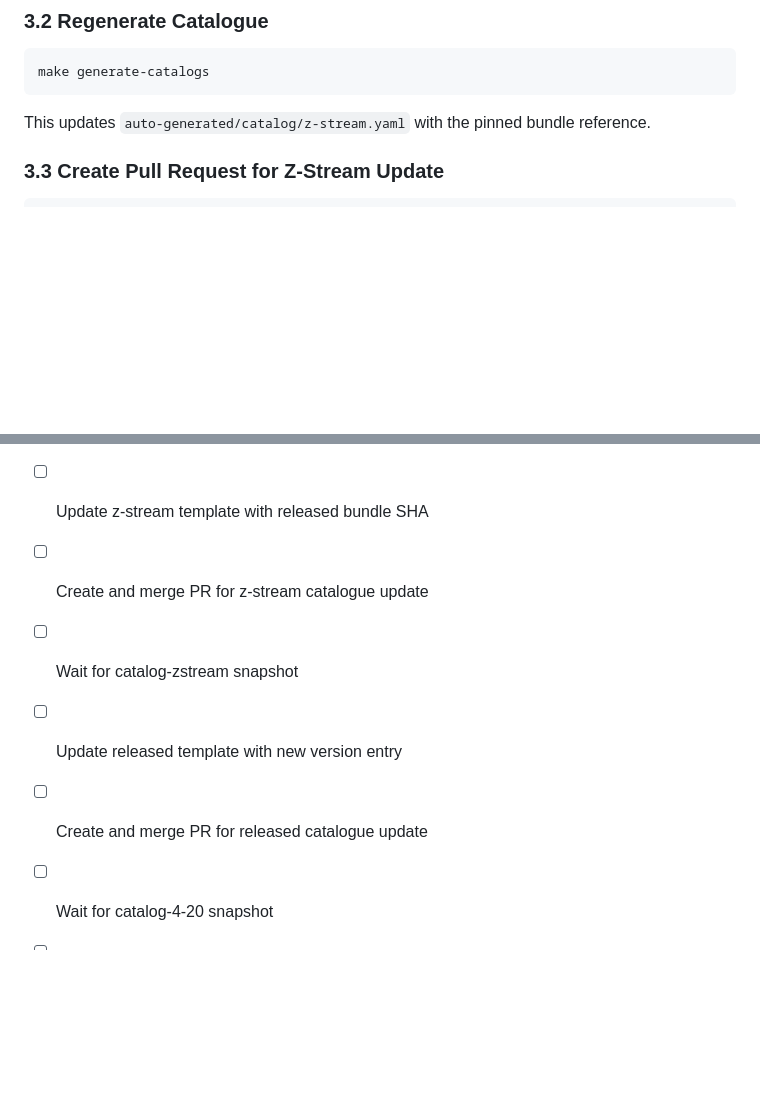
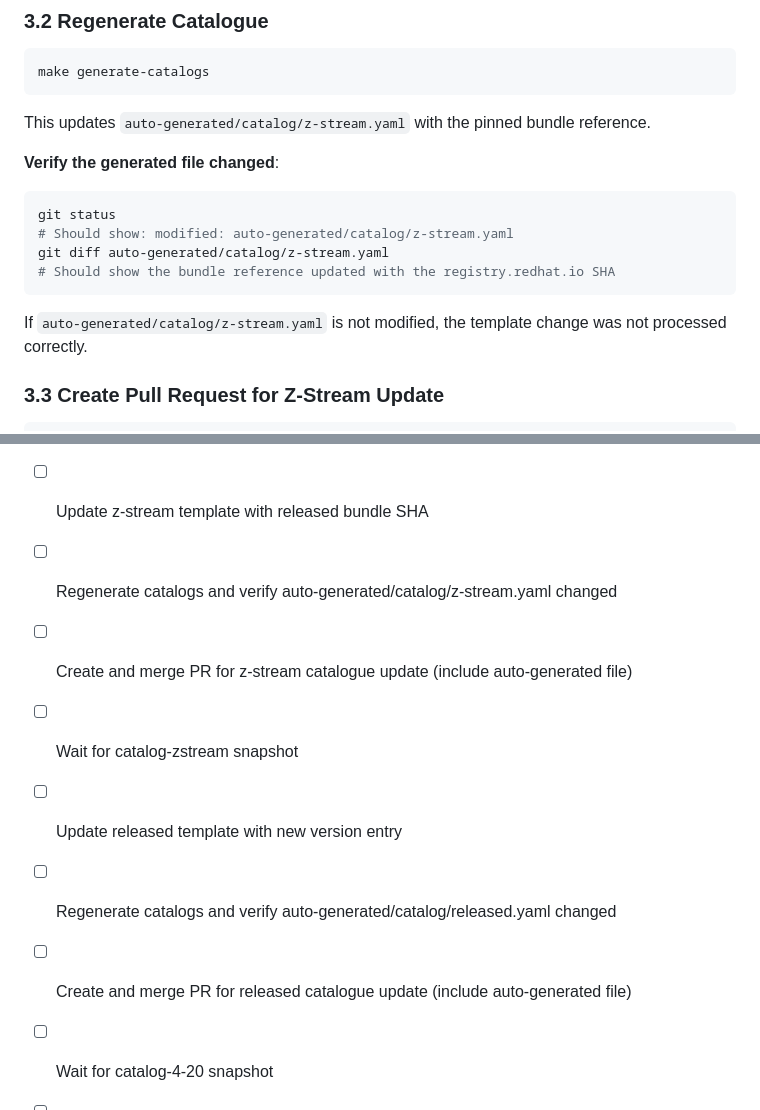
Before and after one commit to openshift/bpfman-catalog, a Markdown page: RELEASE-PROCESS.md, 2 parts joined by grey strips. GitHub-like rendering; blank space fills up the shorter version.

````diff
--- a/RELEASE-PROCESS.md
+++ b/RELEASE-PROCESS.md
@@ -336,6 +336,16 @@ make generate-catalogs
 
 This updates `auto-generated/catalog/z-stream.yaml` with the pinned bundle reference.
 
+**Verify the generated file changed**:
+```bash
+git status
+# Should show: modified: auto-generated/catalog/z-stream.yaml
+git diff auto-generated/catalog/z-stream.yaml
+# Should show the bundle reference updated with the registry.redhat.io SHA
+```
+
+If `auto-generated/catalog/z-stream.yaml` is not modified, the template change was not processed correctly.
+
 ### 3.3 Create Pull Request for Z-Stream Update
 
 ```bash
@@ -750,10 +780,12 @@ For now, **validation with `validate-snapshot.py` is mandatory** to ensure snaps
 - [ ] Apply component release and verify completion
 - [ ] Get released bundle SHA from registry.redhat.io
 - [ ] Update z-stream template with released bundle SHA
-- [ ] Create and merge PR for z-stream catalogue update
+- [ ] Regenerate catalogs and verify auto-generated/catalog/z-stream.yaml changed
+- [ ] Create and merge PR for z-stream catalogue update (include auto-generated file)
 - [ ] Wait for catalog-zstream snapshot
 - [ ] Update released template with new version entry
-- [ ] Create and merge PR for released catalogue update
+- [ ] Regenerate catalogs and verify auto-generated/catalog/released.yaml changed
+- [ ] Create and merge PR for released catalogue update (include auto-generated file)
 - [ ] Wait for catalog-4-20 snapshot
 - [ ] Create and apply catalog-4-20 release manifest
 - [ ] Verify release completion
````
Also changed, not shown: other parts of RELEASE-PROCESS.md (+27 -7 lines).
